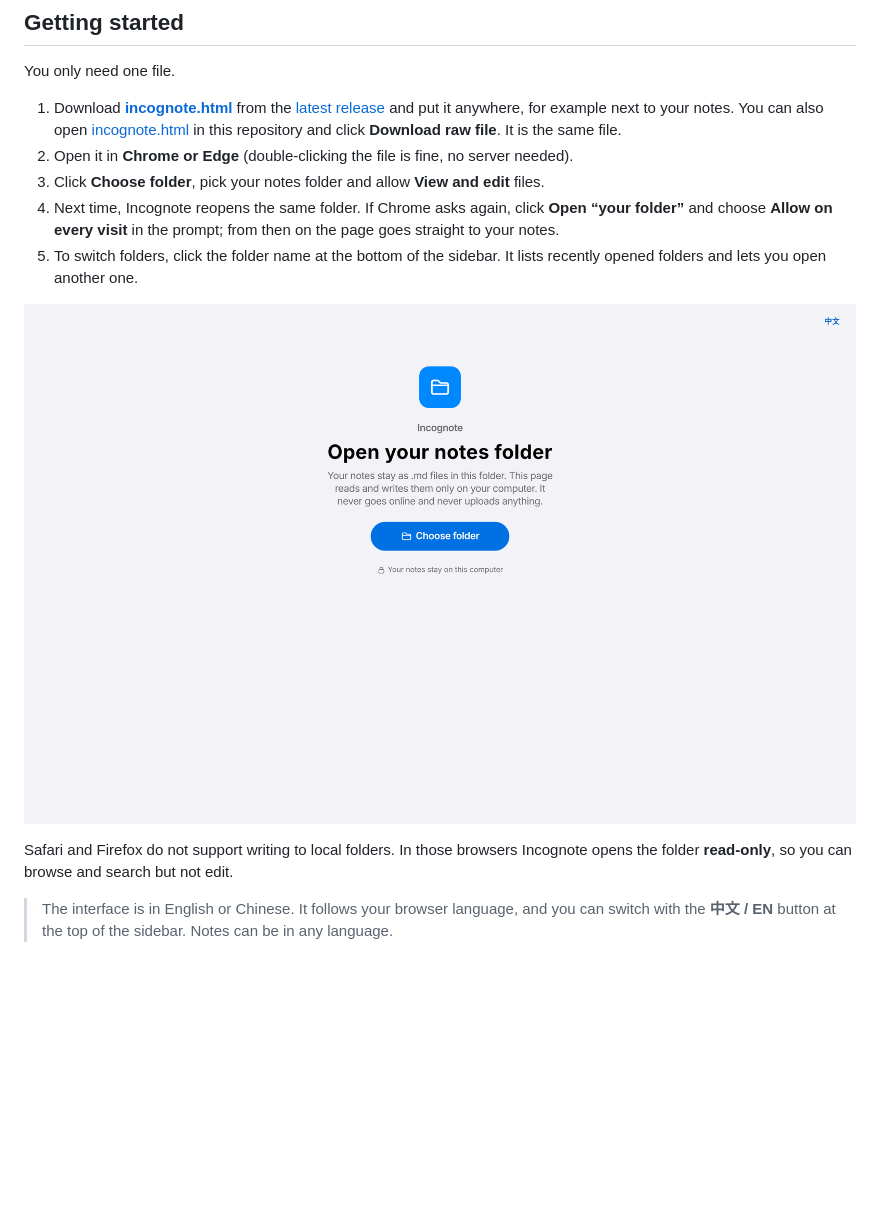
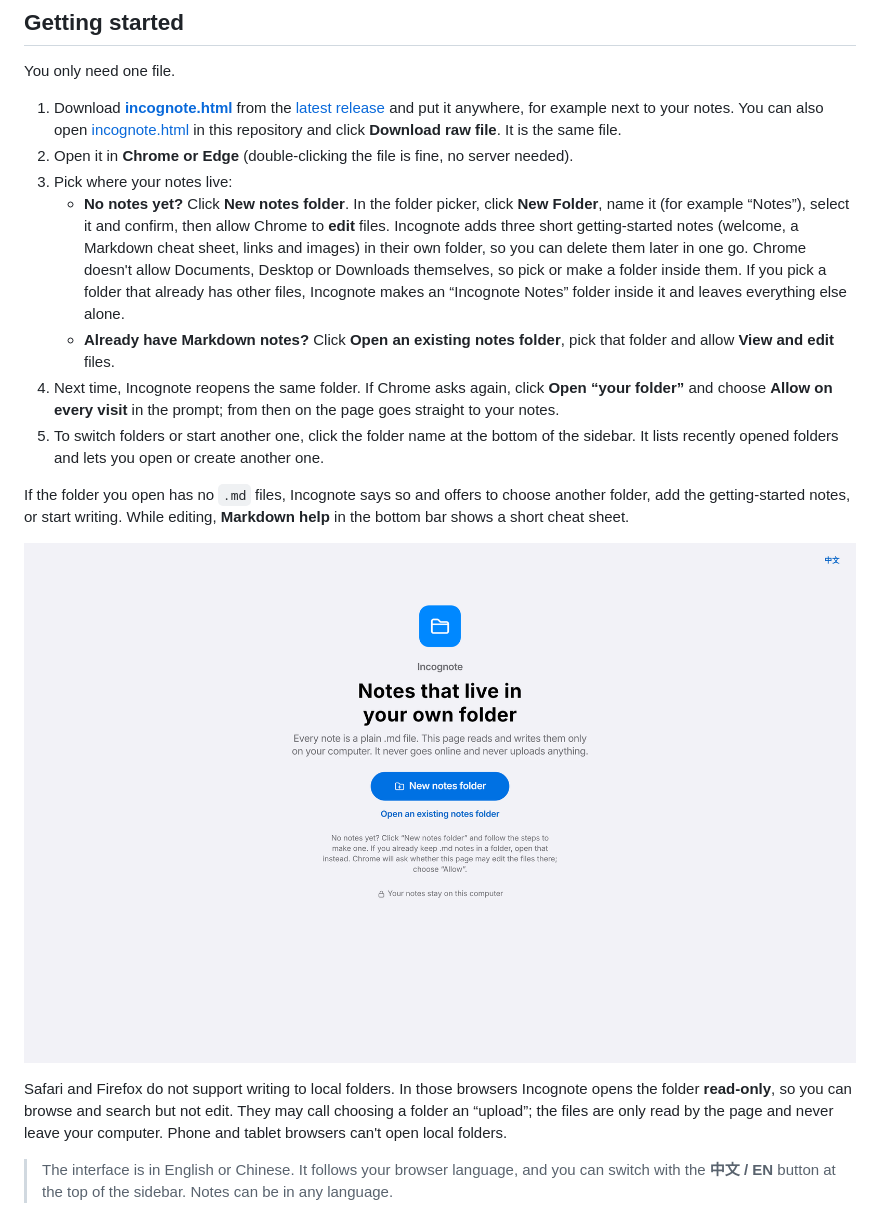
Before and after one commit to VibeMage/incognote, a Markdown page: README.md, the part around the change. Rendered like a GitHub page; pictures changed too: docs/screenshots/en/welcome.png; blank space fills up the shorter version.

```diff
--- a/README.md
+++ b/README.md
@@ -21,13 +21,17 @@ You only need one file.
 1. Download **[incognote.html](https://github.com/VibeMage/incognote/releases/latest/download/incognote.html)** from the [latest release](https://github.com/VibeMage/incognote/releases/latest) and put it anywhere, for example next to your notes.
    You can also open [incognote.html](incognote.html) in this repository and click **Download raw file**. It is the same file.
 2. Open it in **Chrome or Edge** (double-clicking the file is fine, no server needed).
-3. Click **Choose folder**, pick your notes folder and allow **View and edit** files.
+3. Pick where your notes live:
+   - **No notes yet?** Click **New notes folder**. In the folder picker, click **New Folder**, name it (for example “Notes”), select it and confirm, then allow Chrome to **edit** files. Incognote adds three short getting-started notes (welcome, a Markdown cheat sheet, links and images) in their own folder, so you can delete them later in one go. Chrome doesn't allow Documents, Desktop or Downloads themselves, so pick or make a folder inside them. If you pick a folder that already has other files, Incognote makes an “Incognote Notes” folder inside it and leaves everything else alone.
+   - **Already have Markdown notes?** Click **Open an existing notes folder**, pick that folder and allow **View and edit** files.
 4. Next time, Incognote reopens the same folder. If Chrome asks again, click **Open “your folder”** and choose **Allow on every visit** in the prompt; from then on the page goes straight to your notes.
-5. To switch folders, click the folder name at the bottom of the sidebar. It lists recently opened folders and lets you open another one.
+5. To switch folders or start another one, click the folder name at the bottom of the sidebar. It lists recently opened folders and lets you open or create another one.
+
+If the folder you open has no `.md` files, Incognote says so and offers to choose another folder, add the getting-started notes, or start writing. While editing, **Markdown help** in the bottom bar shows a short cheat sheet.
 
 ![Choosing a folder](docs/screenshots/en/welcome.png)
 
-Safari and Firefox do not support writing to local folders. In those browsers Incognote opens the folder **read-only**, so you can browse and search but not edit.
+Safari and Firefox do not support writing to local folders. In those browsers Incognote opens the folder **read-only**, so you can browse and search but not edit. They may call choosing a folder an “upload”; the files are only read by the page and never leave your computer. Phone and tablet browsers can't open local folders.
 
 > The interface is in English or Chinese. It follows your browser language, and you can switch with the **中文 / EN** button at the top of the sidebar. Notes can be in any language.
 
```
Also changed, not shown: README.zh-CN.md (+7 -3 lines), docs/screenshots/zh/welcome.png, 4 other files.
